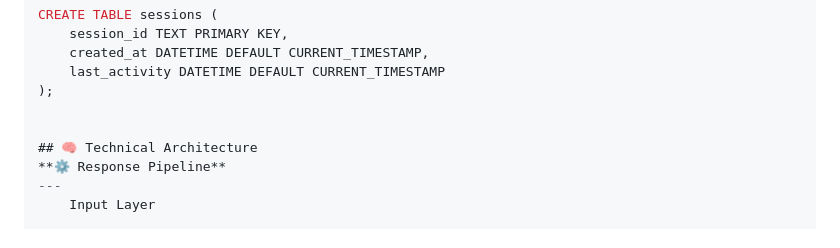
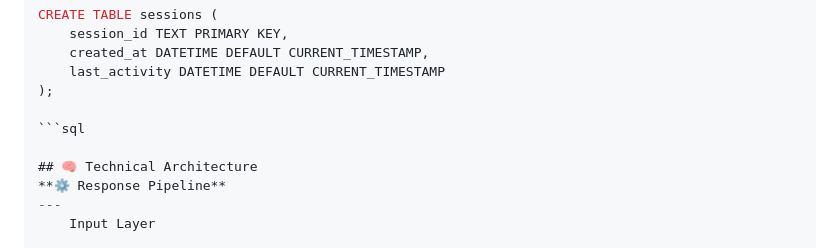
Before and after one commit to ArjunPanditDs/Ecommerce_Chatbot, a Markdown page: readme.md, the part around the change. Drawn GitHub-style.

Commit message:
Added Imporved Readme file

````diff
--- a/readme.md
+++ b/readme.md
@@ -127,6 +127,7 @@ CREATE TABLE sessions (
     last_activity DATETIME DEFAULT CURRENT_TIMESTAMP
 );
 
+```sql
 
 ## 🧠 Technical Architecture
 **⚙️ Response Pipeline**
````
